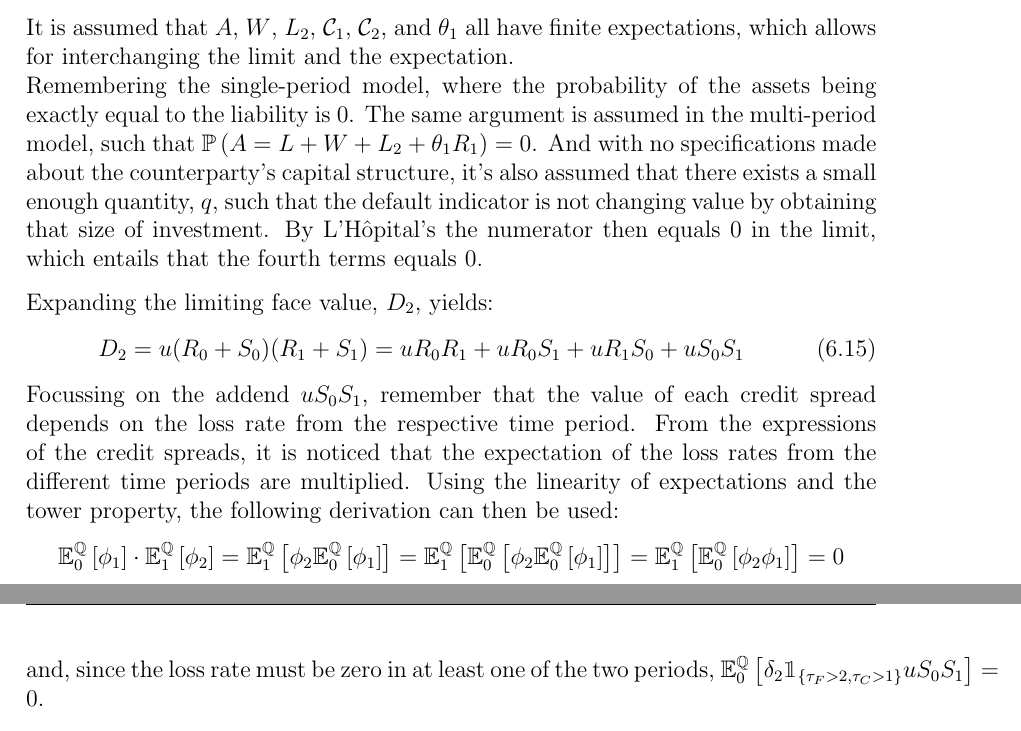
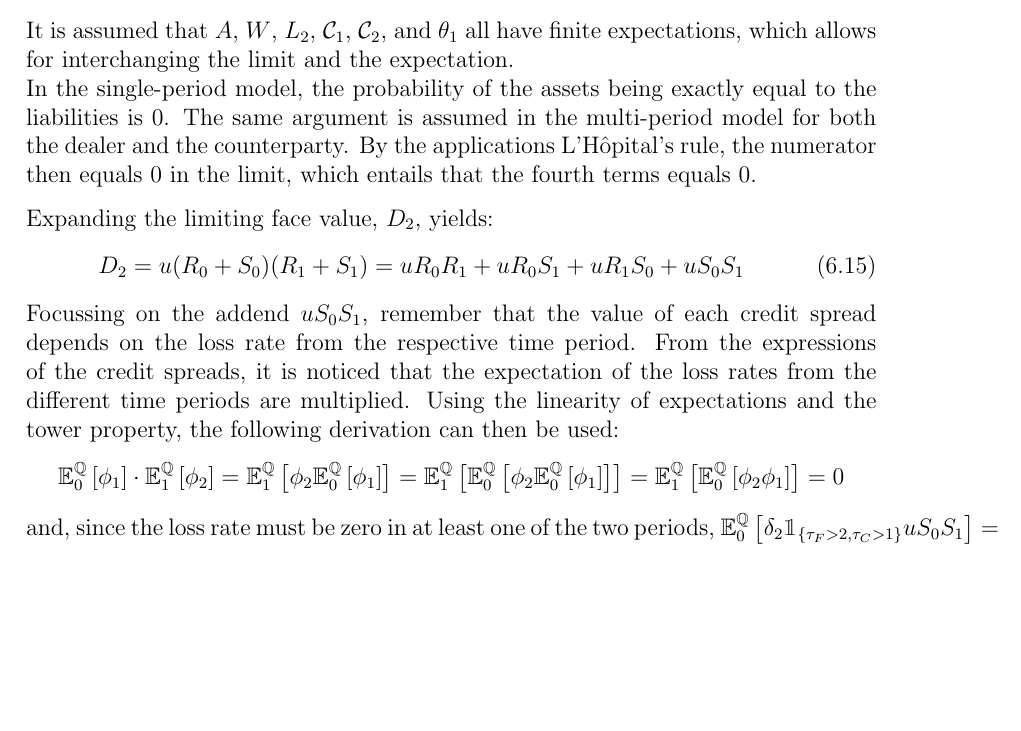
Before and after one commit to sebastianbaltser/master-thesis, a LaTeX thesis (thesis/main.tex, which reads thesis/content/body-matter/swap-contract/unsecured-swap-valuation.tex): two parts of pages 67 and 68 of 69 before the commit and part of page 67 of 69 after it, the two joined at a grey line, cut so that both start at the same text, the shorter picture padded with empty space. Compiled offline with pdfLaTeX.

Commit message:
Simplify the argument

```diff
--- a/thesis/content/body-matter/swap-contract/unsecured-swap-valuation.tex
+++ b/thesis/content/body-matter/swap-contract/unsecured-swap-valuation.tex
@@ -174,13 +174,11 @@
         It is assumed that $A$, $W$, $L_{2}$, $\mathcal{C}_1$, $\mathcal{C}_2$, and $\theta_1$ all have finite expectations,
         which allows for interchanging the limit and the expectation.
         \\
-        Remembering the single-period model, where the probability of the assets being exactly equal to the liability is 0.
-        The same argument is assumed in the multi-period model,
-        such that $\mathbb{P}\left(A=L+W+L_2+\theta_{1}R_{1}\right) = 0$.
-        And with no specifications made about the counterparty's capital structure,
-        it's also assumed that there exists a small enough quantity, $q$,
-        such that the default indicator is not changing value by obtaining that size of investment.
-        By L'H\^{o}pital's % cspell: disable-line
+        In the single-period model, the probability of the assets being exactly equal to the liabilities is 0.
+        The same argument is assumed in the multi-period model for both the dealer and the counterparty.
+        By the applications
+        L'H\^{o}pital's % cspell: disable-line
+        rule,
         the numerator then equals 0 in the limit,
         which entails that the fourth terms equals 0.
 
```
